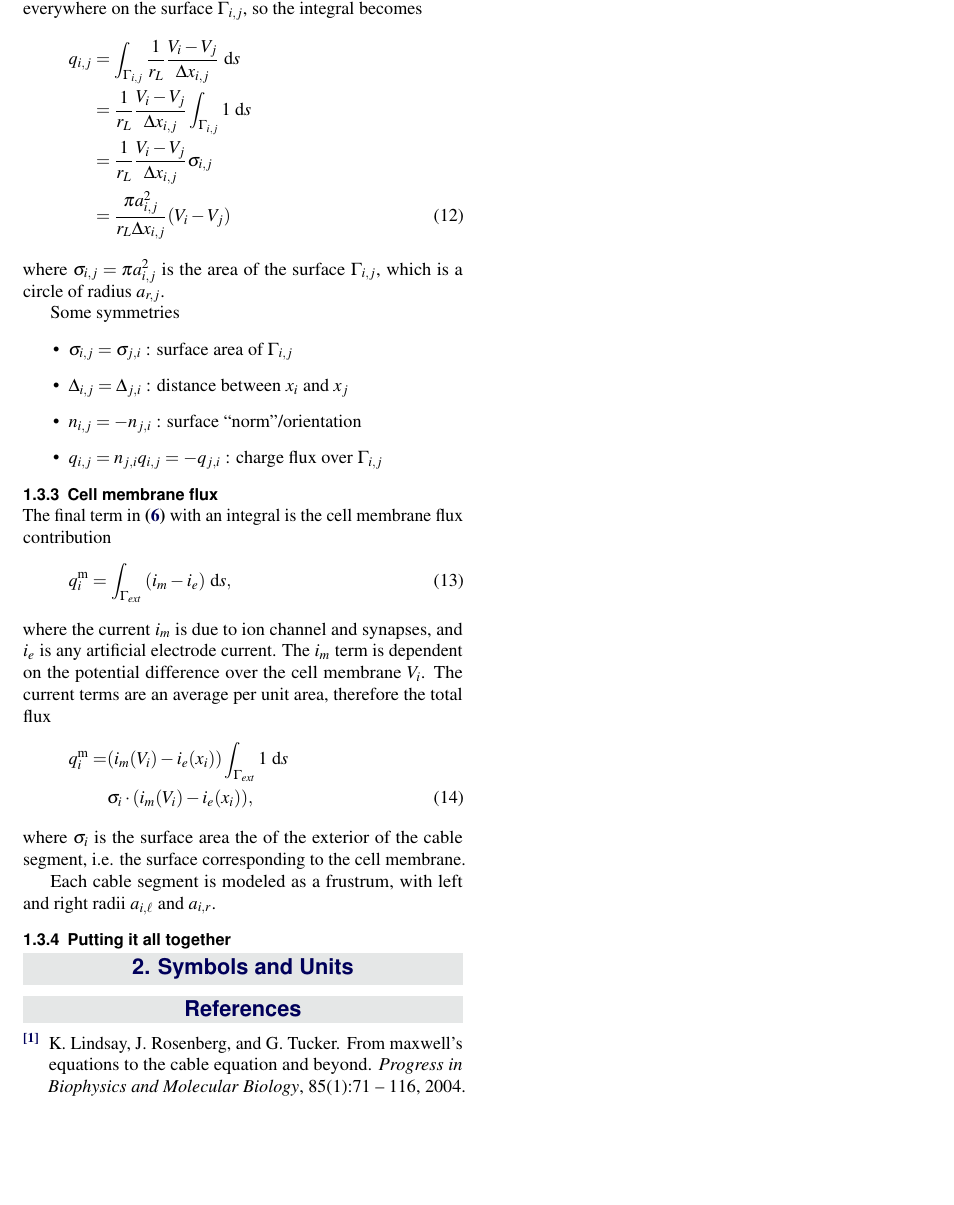
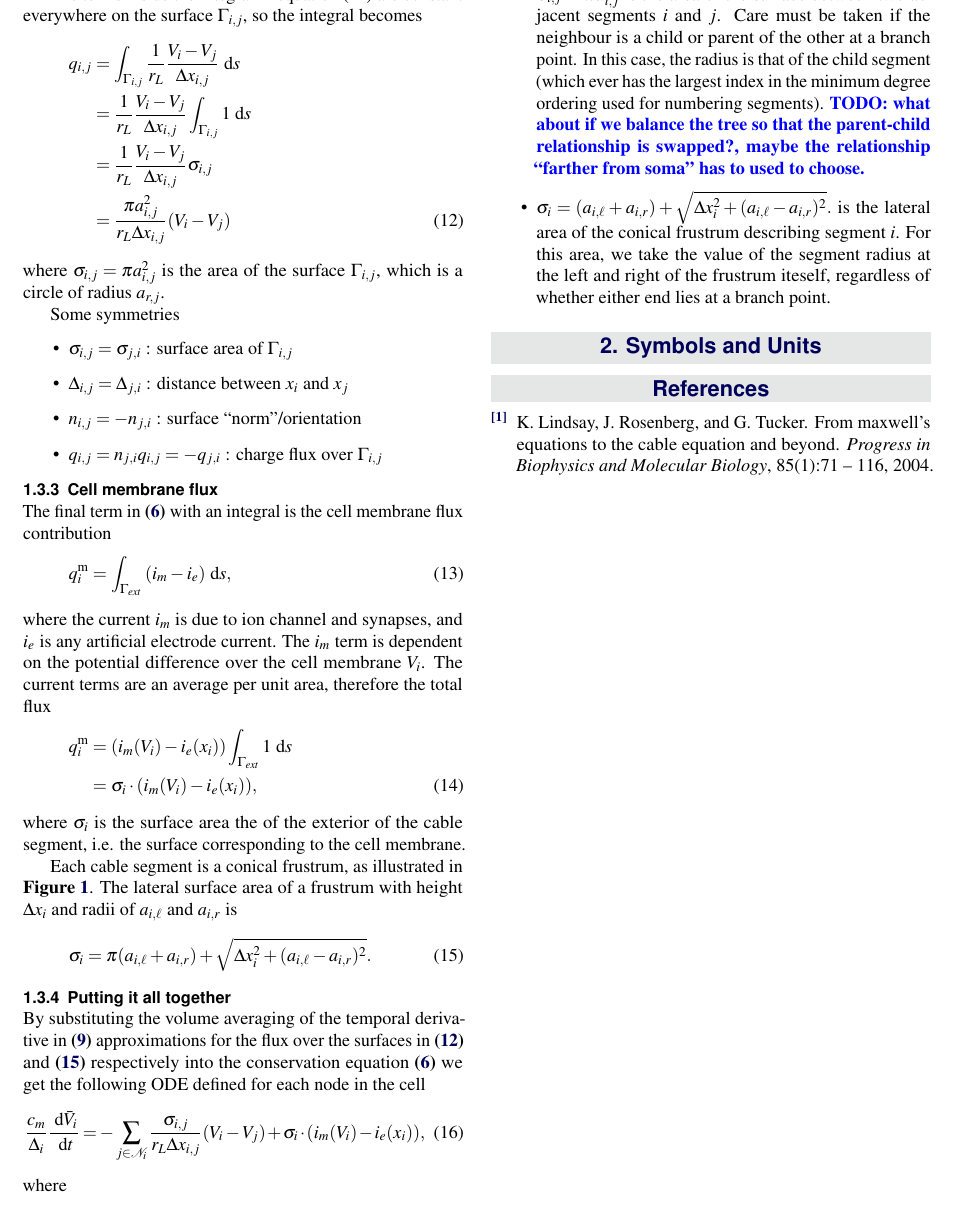
Before and after one commit to arbor-sim/arbor, a LaTeX document (docs/report.tex, which reads docs/formulation.tex): part of page 3 of 4, cut so that both start at the same text, the shorter picture padded with empty space. Compiled offline with pdfLaTeX.

Commit message:
finish FVM summary in docs

```diff
--- a/docs/formulation.tex
+++ b/docs/formulation.tex
@@ -165,13 +166,30 @@ The $i_m$ term is dependent on the potential difference over the cell membrane $
 The current terms are an average per unit area, therefore the total flux
 \begin{align}
     q_{i}^{\text{m}}
-        = & (i_m(V_i) - i_e(x_i))\int_{\Gamma_{ext}} {1} \deriv{s} \nonumber \\
-          & \sigma_i\cdot(i_m(V_i) - i_e(x_i)),
+        & = (i_m(V_i) - i_e(x_i))\int_{\Gamma_{ext}} {1} \deriv{s} \nonumber \\
+        & = \sigma_i\cdot(i_m(V_i) - i_e(x_i)),
+        \label{eq:q_im}
 \end{align}
 where $\sigma_i$ is the surface area the of the exterior of the cable segment, i.e. the surface corresponding to the cell membrane.
 
-Each cable segment is modeled as a frustrum, with left and right radii $a_{i,\ell}$ and $a_{i,r}$.
+Each cable segment is a conical frustrum, as illustrated in \fig{fig:segment}.
+The lateral surface area of a frustrum with height $\Delta x_i$ and radii of $a_{i,\ell}$ and $a_{i,r}$ is
+\begin{equation}
+    \sigma_i = \pi (a_{i,\ell} + a_{i,r})+\sqrt{\Delta x_i^2 + (a_{i,\ell} - a_{i,r})^2}.
+    \label{eq:frustrum_volume}
+\end{equation}
 
 %-------------------------------------------------------------------------------
 \subsubsection{Putting it all together}
 %-------------------------------------------------------------------------------
+By substituting the volume averaging of the temporal derivative in~\eq{eq:dvdt} approximations for the flux over the surfaces in~\eq{eq:q_ij} and~\eq{eq:frustrum_volume} respectively into the conservation equation~\eq{eq:cable_balance} we get the following ODE defined for each node in the cell
+\begin{equation}
+    \frac{c_m}{\Delta_i} \dder{\bar{V}_i}{t}
+       = -\sum_{j\in\mathcal{N}_i} {\frac{\sigma_{i,j}}{r_L \Delta x_{i,j}} (V_i-V_j)} + \sigma_i\cdot(i_m(V_i) - i_e(x_i)),
+    \label{eq:ode}
+\end{equation}
+where
+\begin{itemize}
+    \item   $\sigma_{i,j}=\pi a_{i,j}^2$ is the area of the surface between two adjacent segments $i$ and $j$. Care must be taken if the neighbour is a child or parent of the other at a branch point. In this case, the radius is that of the child segment (which ever has the largest index in the minimum degree ordering used for numbering segments). \todo{what about if we balance the tree so that the parent-child relationship is swapped?, maybe the relationship ``farther from soma'' has to used to choose.}
+    \item   $\sigma_{i}=(a_{i,\ell} + a_{i,r})+\sqrt{\Delta x_i^2 + (a_{i,\ell} - a_{i,r})^2}.$ is the lateral area of the conical frustrum describing segment $i$. For this area, we take the value of the segment radius at the left and right of the frustrum iteself, regardless of whether either end lies at a branch point.
+\end{itemize}
--- a/docs/report.tex
+++ b/docs/report.tex
@@ -66,8 +66,9 @@
 \newcommand{\eq}[1]{\textbf{(\ref{#1})}\xspace}
 \newcommand{\ssec}[1]{\textbf{\S\ref{#1}}\xspace}
 
+\newcommand{\deriv}[1]{~\text{d}{#1}}
 \newcommand{\pder}[2]{\frac{\partial{#1}}{\partial{#2}}}
-\newcommand{\deriv}[1]{~\text{d}{#1}}
+\newcommand{\dder}[2]{\frac{\deriv{#1}}{\deriv{#2}}}
 \newcommand{\vv}[1]{\bm{#1}\xspace}
 
 %----------------------------------------------------------------------------------------
```
Also changed, not shown: docs/formulation.tex (1 more changed lines).
